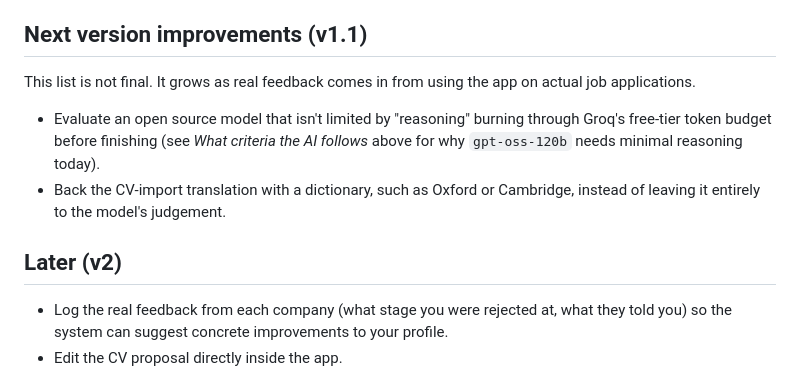
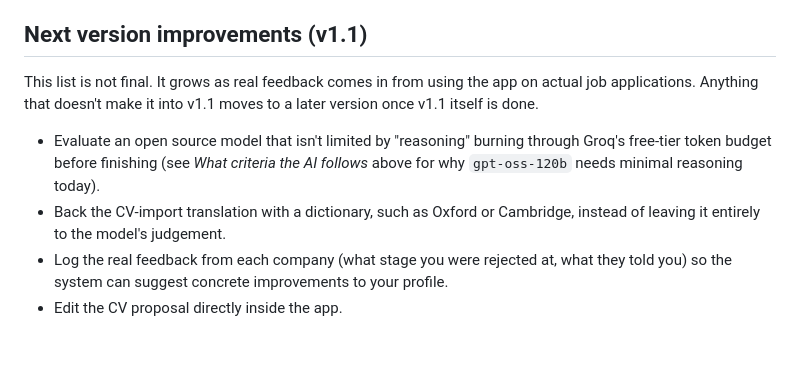
Before and after one commit to DanielVegaRosado/ancla, a Markdown page: README.md, the part around the change. Drawn GitHub-style; blank space fills up the shorter version.

Commit message:
Merge the README's future improvements into a single v1.1 list
Splitting between v1.1 and v2 implied a commitment about what lands in
each version that doesn't exist yet. Everything pending goes into v1.1 for
now; whatever doesn't fit gets split into a later version once that one's
actually done.

```diff
--- a/README.md
+++ b/README.md
@@ -131,16 +131,14 @@ open source model will be evaluated longer term.)*
 ## Next version improvements (v1.1)
 
 This list is not final. It grows as real feedback comes in from using the app on
-actual job applications.
+actual job applications. Anything that doesn't make it into v1.1 moves to a later
+version once v1.1 itself is done.
 
 - Evaluate an open source model that isn't limited by "reasoning" burning through
   Groq's free-tier token budget before finishing (see *What criteria the AI
   follows* above for why `gpt-oss-120b` needs minimal reasoning today).
 - Back the CV-import translation with a dictionary, such as Oxford or Cambridge,
   instead of leaving it entirely to the model's judgement.
-
-## Later (v2)
-
 - Log the real feedback from each company (what stage you were rejected at, what
   they told you) so the system can suggest concrete improvements to your profile.
 - Edit the CV proposal directly inside the app.
```
